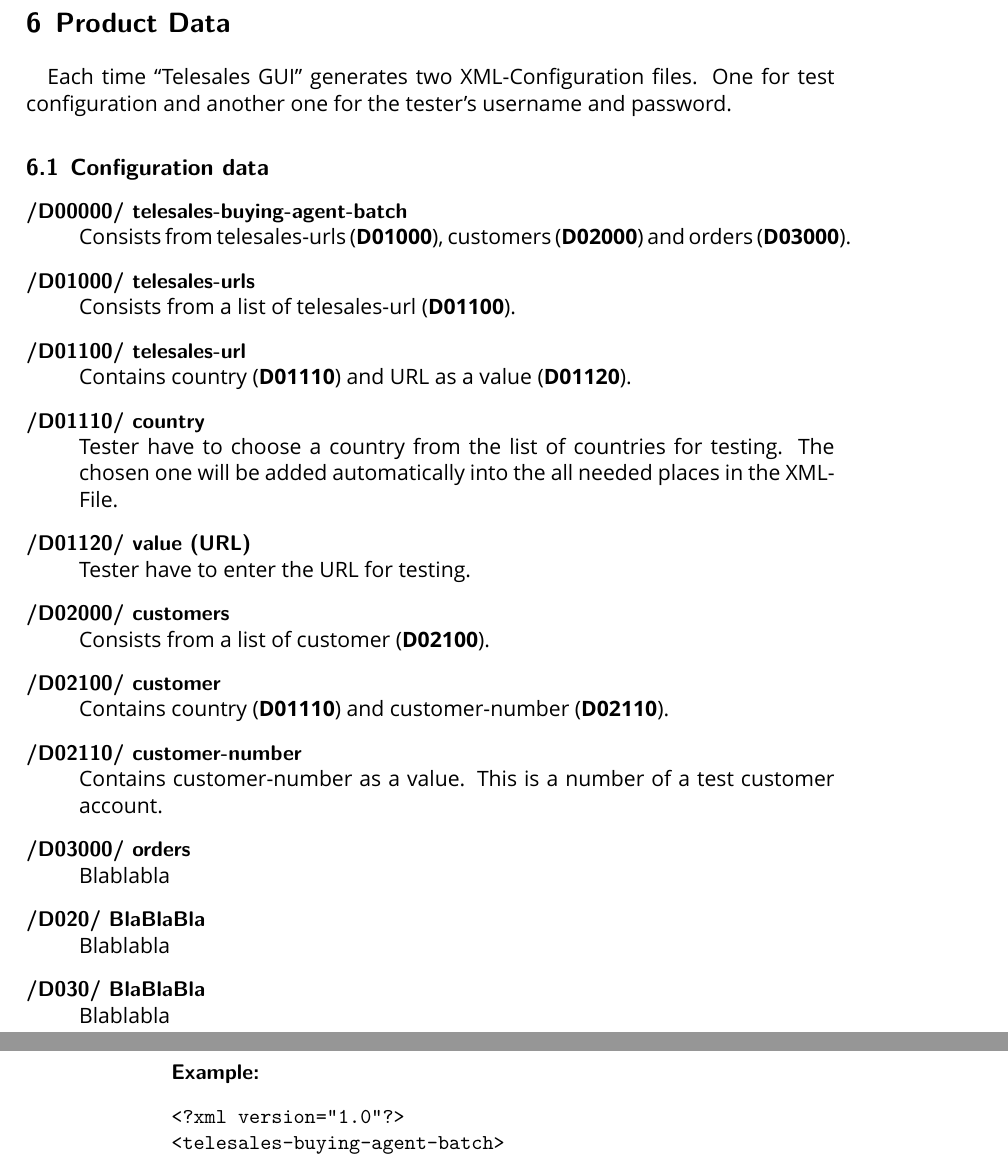
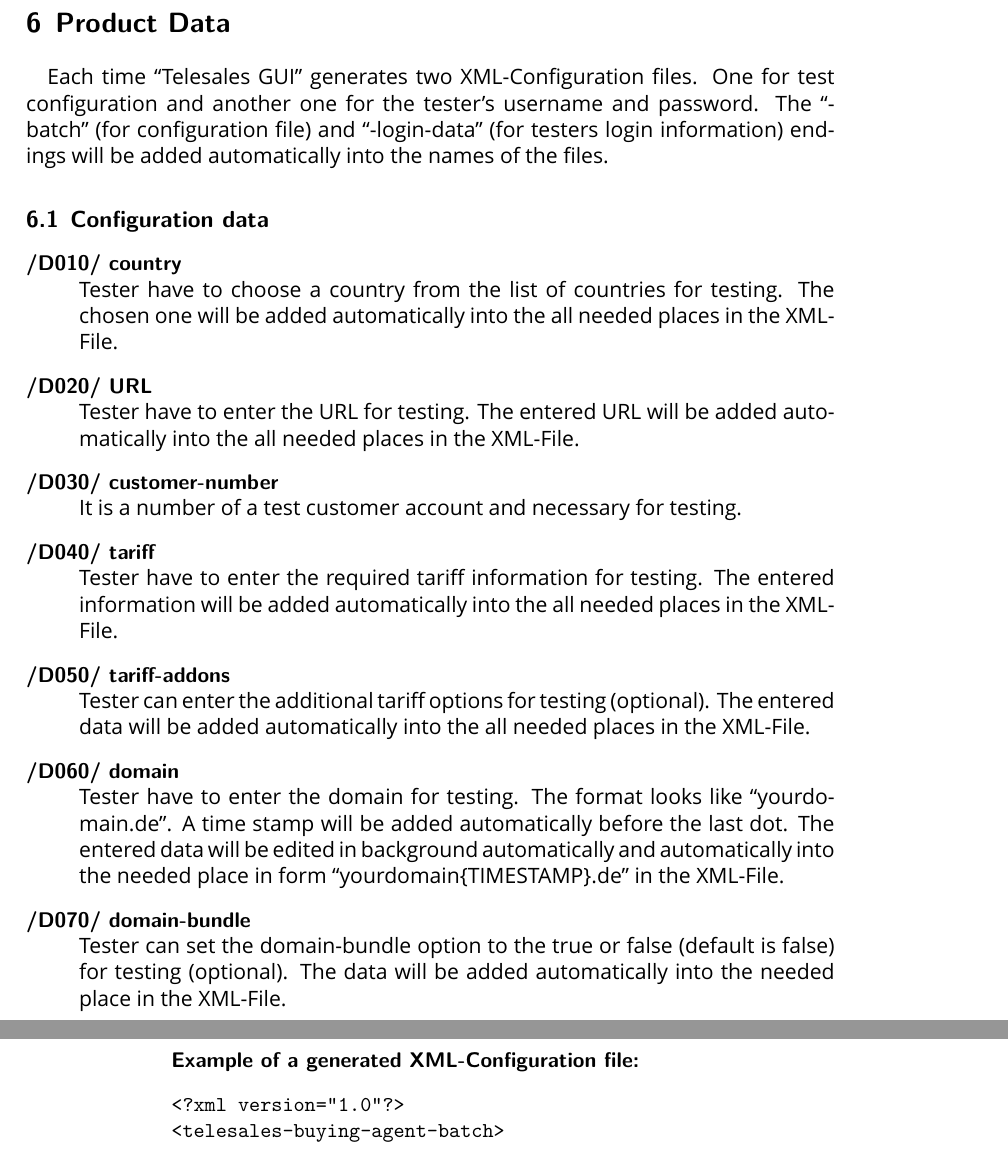
Before and after one commit to Grommetox/Telesales, a LaTeX document (1 Requirements/LaTeX/Functional_Requirements_Document.tex, which reads 1 Requirements/LaTeX/Prod_data.tex): two parts of pages 6 and 7 of 11 before the commit and two parts of pages 6 and 7 of 12 after it, joined at a grey line, cut so that both start at the same text. Compiled offline with XeLaTeX; a missing font is replaced by an installed copy or a similar font.

Commit message:
Product data part is ready

```diff
--- a/1 Requirements/LaTeX/Prod_data.tex
+++ b/1 Requirements/LaTeX/Prod_data.tex
@@ -1,23 +1,15 @@
 \section{Product Data}
-\paragraph{}Each time \app{} generates two XML-Configuration files. One for test configuration and another one for the tester's username and password.
+\paragraph{}Each time \app{} generates two XML-Configuration files. One for test configuration and another one for the tester's username and password. The ``-batch" (for configuration file) and ``-login-data" (for testers login information) endings will be added automatically into the names of the files.
 
 \subsection{Configuration data}
 \begin{description}
-\item[/D00000/ telesales-buying-agent-batch]\hfill \\ Consists from  telesales-urls (\textbf{D01000}), customers (\textbf{D02000}) and orders (\textbf{D03000}).
-\item[/D01000/ telesales-urls]\hfill \\ Consists from a list of telesales-url (\textbf{D01100}).
-\item[/D01100/ telesales-url]\hfill \\ Contains country (\textbf{D01110}) and URL as a value (\textbf{D01120}).
-\item[/D01110/ country]\hfill \\ Tester have to choose a country from the list of countries for testing. The chosen one will be added automatically into the all needed places in the XML-File.
-\item[/D01120/ value (URL)]\hfill \\ Tester have to enter the URL for testing.
-
-\item[/D02000/ customers]\hfill \\ Consists from a list of customer (\textbf{D02100}).
-\item[/D02100/ customer]\hfill \\ Contains country (\textbf{D01110}) and customer-number (\textbf{D02110}).
-\item[/D02110/ customer-number]\hfill \\ Contains customer-number as a value. This is a number of a test customer account.
-
-\item[/D03000/ orders]\hfill \\ Blablabla
-
-
-\item[/D020/ BlaBlaBla]\hfill \\ Blablabla
-\item[/D030/ BlaBlaBla]\hfill \\ Blablabla
+\item[/D010/ country]\hfill \\ Tester have to choose a country from the list of countries for testing. The chosen one will be added automatically into the all needed places in the XML-File.
+\item[/D020/ URL]\hfill \\ Tester have to enter the URL for testing. The entered URL will be added automatically into the all needed places in the XML-File.
+\item[/D030/ customer-number]\hfill \\ It is a number of a test customer account and necessary for testing.
+\item[/D040/ tariff]\hfill \\ Tester have to enter the required tariff information for testing. The entered information will be added automatically into the all needed places in the XML-File.
+\item[/D050/ tariff-addons]\hfill \\ Tester can enter the additional tariff options for testing (optional). The entered data will be added automatically into the all needed places in the XML-File.
+\item[/D060/ domain]\hfill \\ Tester have to enter the domain for testing. The format looks like ``yourdomain.de". A time stamp will be added automatically before the last dot. The entered data will be edited in background automatically and automatically into the needed place in form ``yourdomain\{TIMESTAMP\}.de"  in the XML-File.
+\item[/D070/ domain-bundle]\hfill \\ Tester can set the domain-bundle option to the true or false (default is false) for testing (optional). The data will be added automatically into the needed place in the XML-File.
 \end{description}
 
 \begin{landscape}
```
Also changed, not shown: 1 Requirements/LaTeX/Functional_Requirements_Document.pdf, 1 Requirements/LaTeX/d_class_batch.png, 1 Requirements/LaTeX/d_class_login-data.png, 1 Requirements/LaTeX/Prod_data.tex (19 more changed lines), 4 other files.
